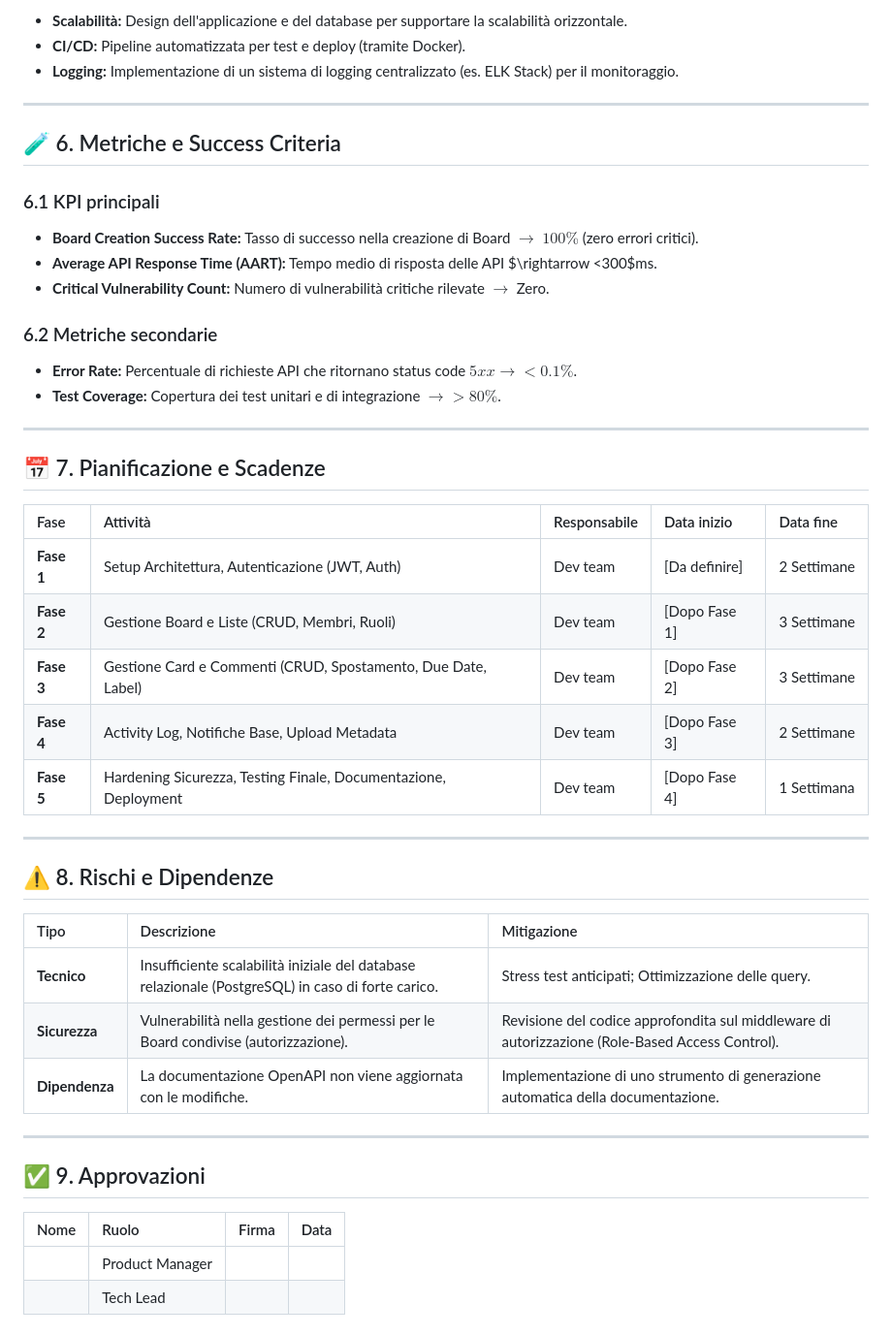
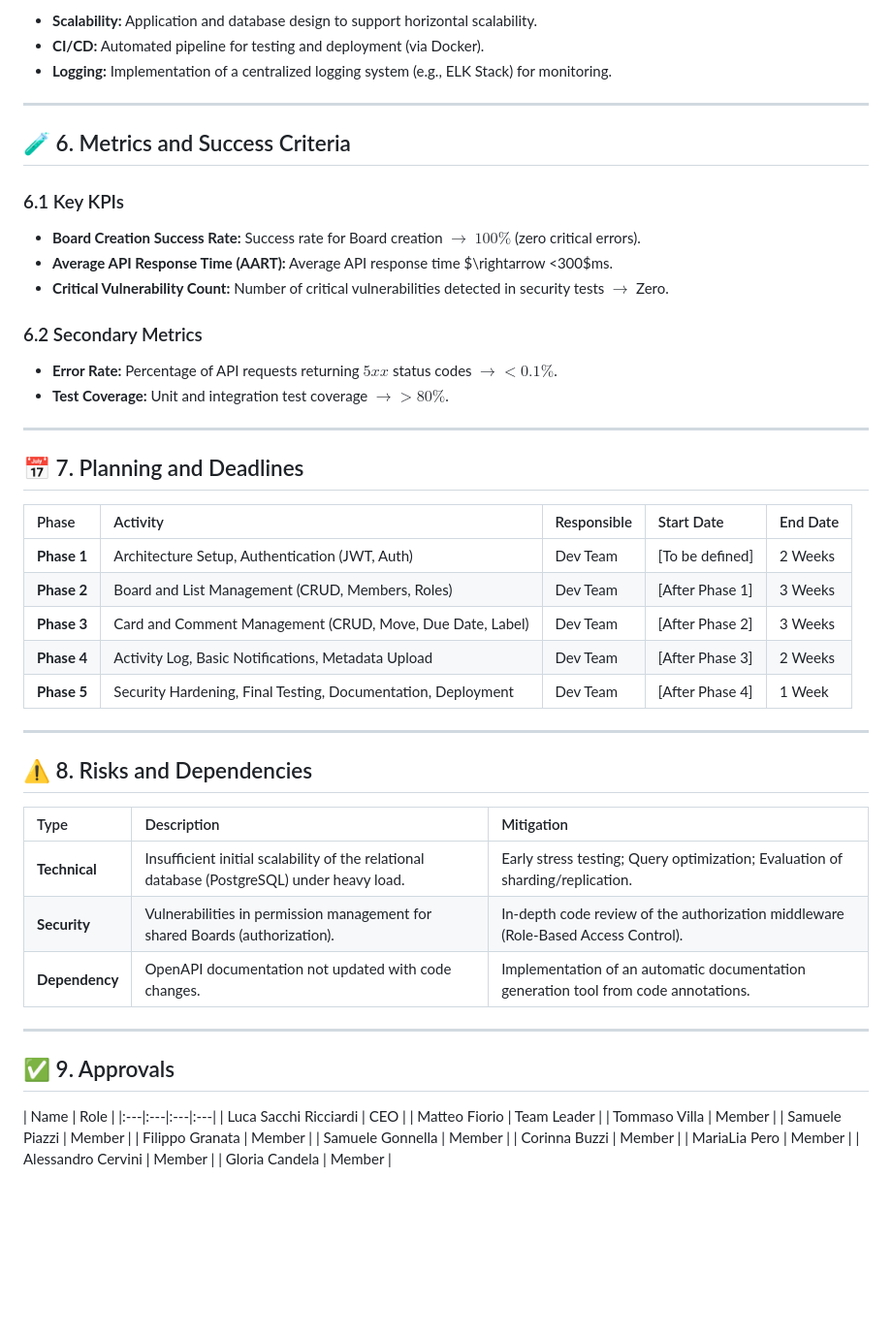
Before and after one commit to TTF-FULL-STACK-2025/technical-writing-mvp-trello, a Markdown page: PRD Trello.md, the part around one of its changes. Shown at 97% size. Drawn GitHub-style; blank space fills up the shorter version.

```diff
--- a/PRD Trello.md
+++ b/PRD Trello.md
@@ -122,50 +122,58 @@ Questo documento descrive i requisiti per lo sviluppo di un **sistema backend-on
 
-* **Scalabilità:** Design dell'applicazione e del database per supportare la scalabilità orizzontale.
-* **CI/CD:** Pipeline automatizzata per test e deploy (tramite Docker).
-* **Logging:** Implementazione di un sistema di logging centralizzato (es. ELK Stack) per il monitoraggio.
+* **Scalability:** Application and database design to support horizontal scalability.
+* **CI/CD:** Automated pipeline for testing and deployment (via Docker).
+* **Logging:** Implementation of a centralized logging system (e.g., ELK Stack) for monitoring.
 
 ---
 
-## 🧪 6. Metriche e Success Criteria
+## 🧪 6. Metrics and Success Criteria
 
-### 6.1 KPI principali
+### 6.1 Key KPIs
 
-* **Board Creation Success Rate:** Tasso di successo nella creazione di Board $\rightarrow$ $100\%$ (zero errori critici).
-* **Average API Response Time (AART):** Tempo medio di risposta delle API $\rightarrow <300$ms.
-* **Critical Vulnerability Count:** Numero di vulnerabilità critiche rilevate $\rightarrow$ Zero.
+* **Board Creation Success Rate:** Success rate for Board creation $\rightarrow$ $100\%$ (zero critical errors).
+* **Average API Response Time (AART):** Average API response time $\rightarrow <300$ms.
+* **Critical Vulnerability Count:** Number of critical vulnerabilities detected in security tests $\rightarrow$ Zero.
 
-### 6.2 Metriche secondarie
+### 6.2 Secondary Metrics
 
-* **Error Rate:** Percentuale di richieste API che ritornano status code $5xx \rightarrow <0.1\%$.
-* **Test Coverage:** Copertura dei test unitari e di integrazione $\rightarrow >80\%$.
+* **Error Rate:** Percentage of API requests returning $5xx$ status codes $\rightarrow <0.1\%$.
+* **Test Coverage:** Unit and integration test coverage $\rightarrow >80\%$.
 
 ---
 
-## 📅 7. Pianificazione e Scadenze
+## 📅 7. Planning and Deadlines
 
-| Fase | Attività | Responsabile | Data inizio | Data fine |
+| Phase | Activity | Responsible | Start Date | End Date |
 |:---|:---|:---|:---|:---|
-| **Fase 1** | Setup Architettura, Autenticazione (JWT, Auth) | Dev team | [Da definire] | 2 Settimane |
-| **Fase 2** | Gestione Board e Liste (CRUD, Membri, Ruoli) | Dev team | [Dopo Fase 1] | 3 Settimane |
-| **Fase 3** | Gestione Card e Commenti (CRUD, Spostamento, Due Date, Label) | Dev team | [Dopo Fase 2] | 3 Settimane |
-| **Fase 4** | Activity Log, Notifiche Base, Upload Metadata | Dev team | [Dopo Fase 3] | 2 Settimane |
-| **Fase 5** | Hardening Sicurezza, Testing Finale, Documentazione, Deployment | Dev team | [Dopo Fase 4] | 1 Settimana |
+| **Phase 1** | Architecture Setup, Authentication (JWT, Auth) | Dev Team | [To be defined] | 2 Weeks |
+| **Phase 2** | Board and List Management (CRUD, Members, Roles) | Dev Team | [After Phase 1] | 3 Weeks |
+| **Phase 3** | Card and Comment Management (CRUD, Move, Due Date, Label) | Dev Team | [After Phase 2] | 3 Weeks |
+| **Phase 4** | Activity Log, Basic Notifications, Metadata Upload | Dev Team | [After Phase 3] | 2 Weeks |
+| **Phase 5** | Security Hardening, Final Testing, Documentation, Deployment | Dev Team | [After Phase 4] | 1 Week |
 
 ---
 
-## ⚠️ 8. Rischi e Dipendenze
+## ⚠️ 8. Risks and Dependencies
 
-| Tipo | Descrizione | Mitigazione |
+| Type | Description | Mitigation |
 |:---|:---|:---|
-| **Tecnico** | Insufficiente scalabilità iniziale del database relazionale (PostgreSQL) in caso di forte carico. | Stress test anticipati; Ottimizzazione delle query. |
-| **Sicurezza** | Vulnerabilità nella gestione dei permessi per le Board condivise (autorizzazione). | Revisione del codice approfondita sul middleware di autorizzazione (Role-Based Access Control). |
-| **Dipendenza** | La documentazione OpenAPI non viene aggiornata con le modifiche. | Implementazione di uno strumento di generazione automatica della documentazione. |
+| **Technical** | Insufficient initial scalability of the relational database (PostgreSQL) under heavy load. | Early stress testing; Query optimization; Evaluation of sharding/replication. |
+| **Security** | Vulnerabilities in permission management for shared Boards (authorization). | In-depth code review of the authorization middleware (Role-Based Access Control). |
+| **Dependency** | OpenAPI documentation not updated with code changes. | Implementation of an automatic documentation generation tool from code annotations. |
 
 ---
 
-## ✅ 9. Approvazioni
+## ✅ 9. Approvals
 
-| Nome | Ruolo | Firma | Data |
+| Name | Role |
 |:---|:---|:---|:---|
-| | Product Manager | | |
-| | Tech Lead | | |
+| Luca Sacchi Ricciardi | CEO |
+| Matteo Fiorio | Team Leader |
+| Tommaso Villa | Member |
+| Samuele Piazzi | Member |
+| Filippo Granata | Member |
+| Samuele Gonnella | Member |
+| Corinna Buzzi | Member |
+| MariaLia Pero | Member |
+| Alessandro Cervini | Member |
+| Gloria Candela | Member |
```
Also changed, not shown: other parts of PRD Trello.md (+72 -72 lines).
